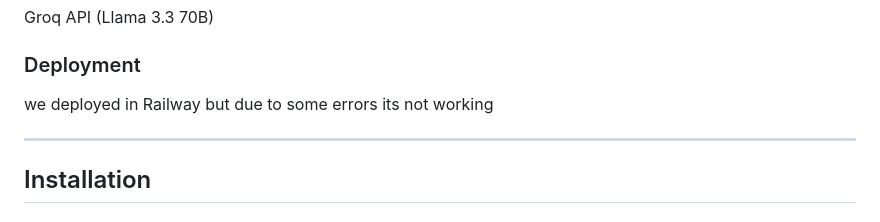
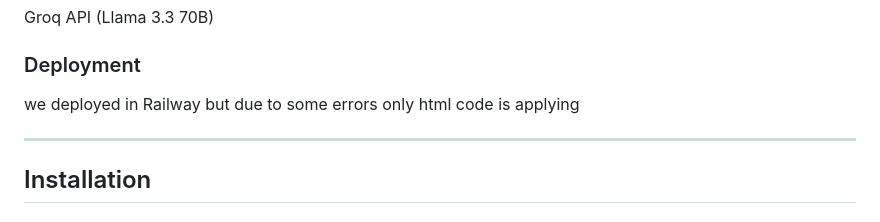
Before and after one commit to bodapatiumasri-stack/Graphitti_project_AIML_6, a Markdown page: Readme.md, the part around the change. Rendered like a GitHub page.

```diff
--- a/Readme.md
+++ b/Readme.md
@@ -75,7 +75,7 @@ BM25 Keyword Search
 ### Language Model
 Groq API (Llama 3.3 70B)
 ### Deployment
-we deployed in Railway but due to some errors its not working
+we deployed in Railway but due to some errors only html code is applying
 
 ---
 
```
